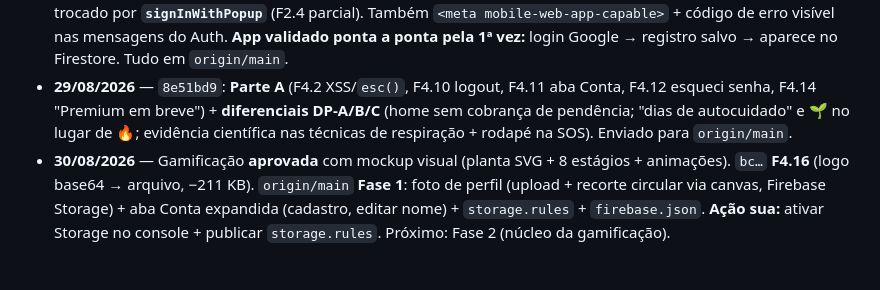
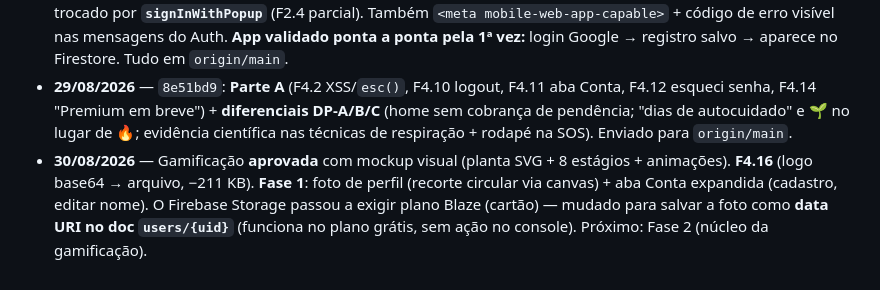
Before and after one commit to lbarrosandre/florecer, a Markdown page: TAREFAS.md, the part around the change. Rendered like a GitHub page.

Commit message:
docs: foto via data URI (sem Storage)
Co-Authored-By: Claude Sonnet 5 <noreply@anthropic.com>

```diff
--- a/TAREFAS.md
+++ b/TAREFAS.md
@@ -211,4 +211,4 @@ Da tese registrada na Carta de Navegação. Regra: cada recurso novo reforça **
 - **29/08/2026** — `b82ee48`: **F4.7** (sync junta em vez de sobrescrever + persistência offline) e **F4.20** (`window.S` era `undefined` → auth/sync quebrados). Enviado para `origin/main`. Descoberta acumulada: o app tinha **3 bugs fatais** no fluxo de auth/sync (F4.19 sintaxe, F4.20 `window.S`, + regras expiradas) — nenhum login/sync funcionava.
 - **29/08/2026** — Testado em servidor local (`localhost:8000`). Google via `signInWithRedirect` não retornava — trocado por **`signInWithPopup`** (F2.4 parcial). Também `<meta mobile-web-app-capable>` + código de erro visível nas mensagens do Auth. **App validado ponta a ponta pela 1ª vez:** login Google → registro salvo → aparece no Firestore. Tudo em `origin/main`.
 - **29/08/2026** — `8e51bd9`: **Parte A** (F4.2 XSS/`esc()`, F4.10 logout, F4.11 aba Conta, F4.12 esqueci senha, F4.14 "Premium em breve") + **diferenciais DP-A/B/C** (home sem cobrança de pendência; "dias de autocuidado" e 🌱 no lugar de 🔥; evidência científica nas técnicas de respiração + rodapé na SOS). Enviado para `origin/main`.
-- **30/08/2026** — Gamificação **aprovada** com mockup visual (planta SVG + 8 estágios + animações). `bc…` **F4.16** (logo base64 → arquivo, −211 KB). `origin/main` **Fase 1**: foto de perfil (upload + recorte circular via canvas, Firebase Storage) + aba Conta expandida (cadastro, editar nome) + `storage.rules` + `firebase.json`. **Ação sua:** ativar Storage no console + publicar `storage.rules`. Próximo: Fase 2 (núcleo da gamificação).
+- **30/08/2026** — Gamificação **aprovada** com mockup visual (planta SVG + 8 estágios + animações). **F4.16** (logo base64 → arquivo, −211 KB). **Fase 1**: foto de perfil (recorte circular via canvas) + aba Conta expandida (cadastro, editar nome). O Firebase Storage passou a exigir plano Blaze (cartão) — mudado para salvar a foto como **data URI no doc `users/{uid}`** (funciona no plano grátis, sem ação no console). Próximo: Fase 2 (núcleo da gamificação).
```
